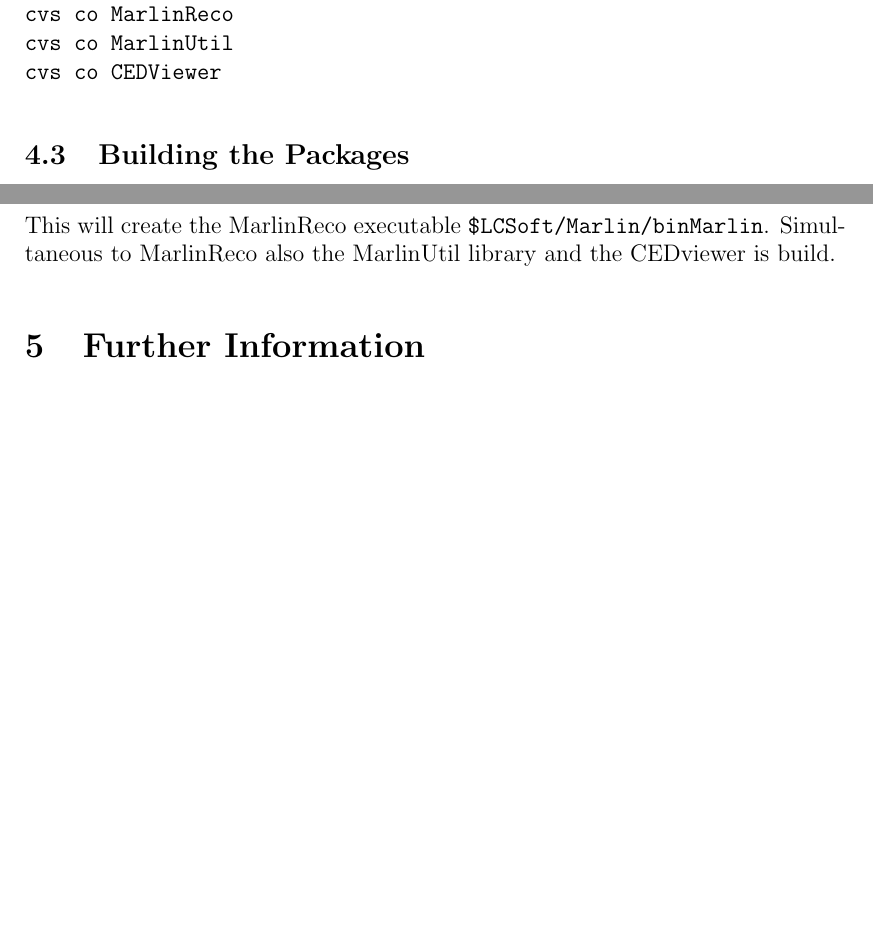
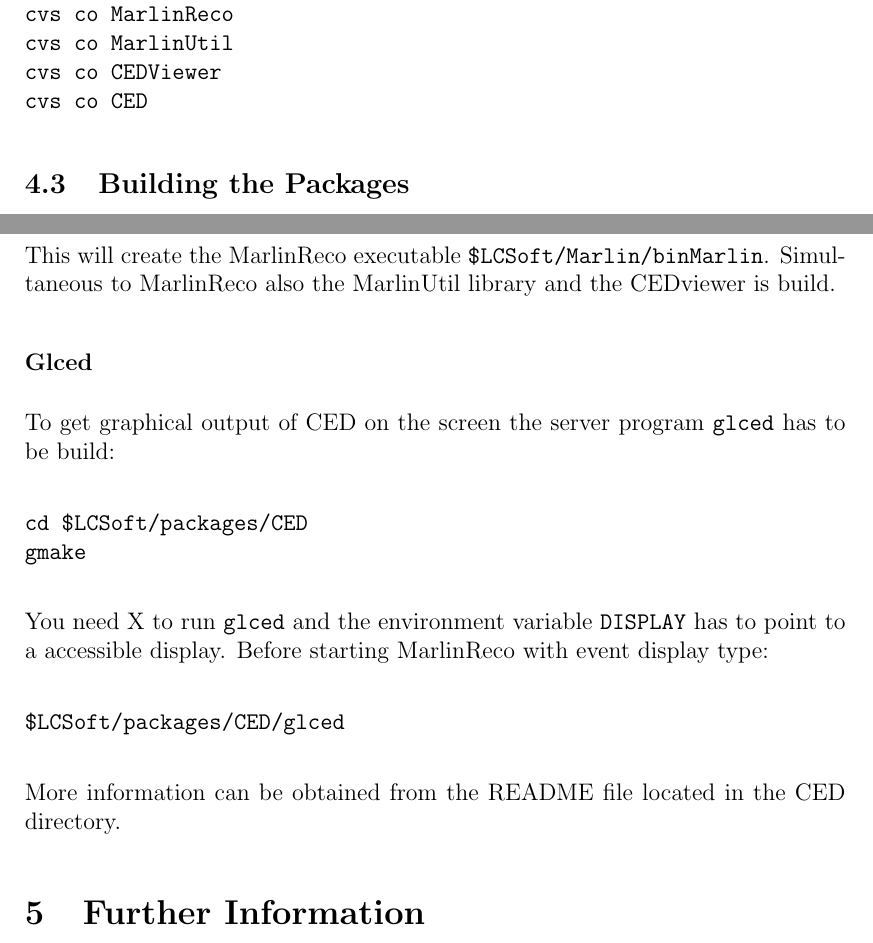
Before and after one commit to iLCSoft/MarlinReco, a LaTeX paper (doc/manual/manual.tex, which reads doc/manual/manual_document.tex): two parts of pages 23 and 26 of 27, joined at a grey line, cut so that both start at the same text, the shorter picture padded with empty space. Compiled offline with LaTeX, dvips and Ghostscript; a LaTeX package or settings file that is missing is left out.

Commit message:
Section to explain the installation of GLCED is added.

```diff
--- a/doc/manual/manual_document.tex
+++ b/doc/manual/manual_document.tex
@@ -1049,6 +1049,7 @@ cd $LCSoft/packages
 cvs co MarlinReco
 cvs co MarlinUtil
 cvs co CEDViewer
+cvs co CED
 \end{verbatim}
 
 \subsection{Building the Packages}
@@ -1192,6 +1193,27 @@ This will create the MarlinReco executable {\tt \$LCSoft/Marlin/binMarlin}.
 Simultaneous to MarlinReco also the MarlinUtil library and the CEDviewer is
 build.
 
+\subsubsection*{Glced}
+
+To get graphical output of CED on the screen the server program {\tt glced}
+has to be build:
+
+\begin{verbatim}
+cd $LCSoft/packages/CED
+gmake
+\end{verbatim}
+
+You need X to run {\tt glced} and the environment variable
+{\tt DISPLAY} has to point to a accessible display. Before starting
+MarlinReco with event display type:
+
+\begin{verbatim}
+$LCSoft/packages/CED/glced
+\end{verbatim}
+
+More information can be obtained from the README file located in the
+CED directory.
+
 \section{Further Information}
 Documentation
 Links to our portal, workshops, homepages
```
